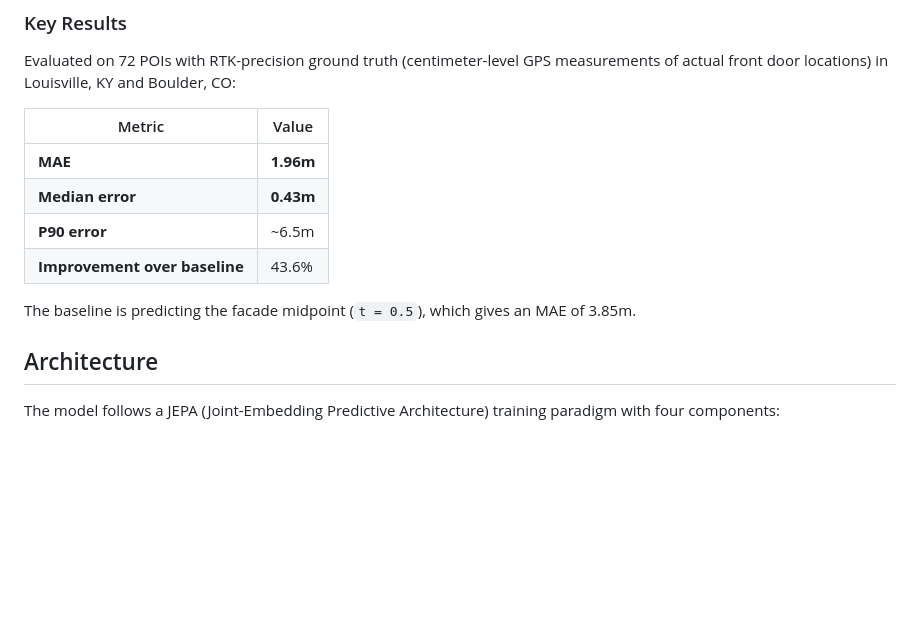
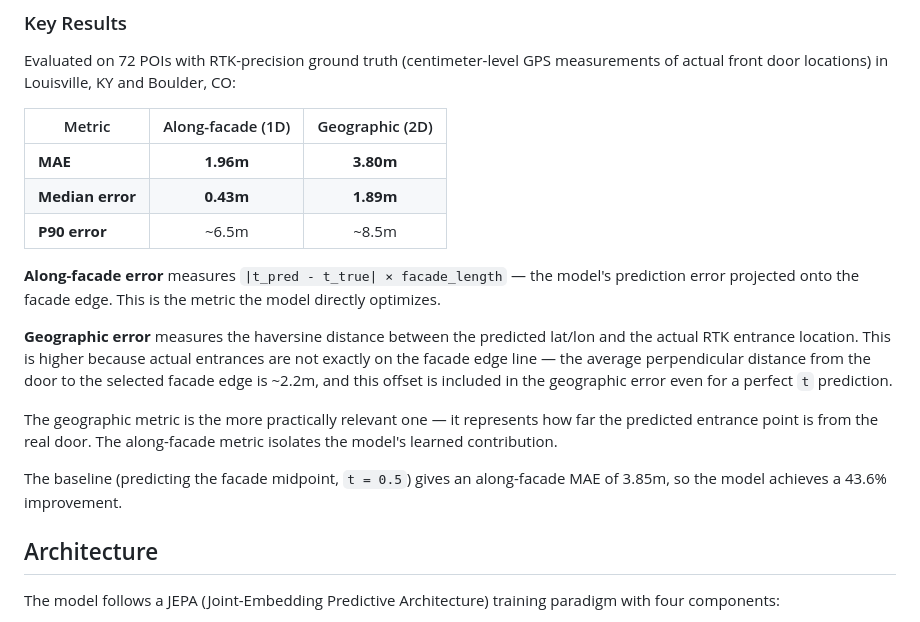
Before and after one commit to zephr-xyz/jepa-entrance, a Markdown page: README.md, the part around the change. Rendered like a GitHub page; blank space fills up the shorter version.

Commit message:
Clarify along-facade vs geographic error metrics in README
The training loop reports along-facade error (1D projection onto edge),
while the map shows geographic haversine distance (2D). The difference
is the perpendicular distance from the actual door to the facade edge
line (~2.2m avg), which the model cannot reduce.

Co-Authored-By: Claude Opus 4.6 <noreply@anthropic.com>

```diff
--- a/README.md
+++ b/README.md
@@ -10,14 +10,19 @@ Given a building and its associated Mapillary images, the model predicts where t
 
 Evaluated on 72 POIs with RTK-precision ground truth (centimeter-level GPS measurements of actual front door locations) in Louisville, KY and Boulder, CO:
 
-| Metric | Value |
-|--------|-------|
-| **MAE** | **1.96m** |
-| **Median error** | **0.43m** |
-| **P90 error** | ~6.5m |
-| **Improvement over baseline** | 43.6% |
+| Metric | Along-facade (1D) | Geographic (2D) |
+|--------|:-----------------:|:---------------:|
+| **MAE** | **1.96m** | **3.80m** |
+| **Median error** | **0.43m** | **1.89m** |
+| **P90 error** | ~6.5m | ~8.5m |
 
-The baseline is predicting the facade midpoint (`t = 0.5`), which gives an MAE of 3.85m.
+**Along-facade error** measures `|t_pred - t_true| × facade_length` — the model's prediction error projected onto the facade edge. This is the metric the model directly optimizes.
+
+**Geographic error** measures the haversine distance between the predicted lat/lon and the actual RTK entrance location. This is higher because actual entrances are not exactly on the facade edge line — the average perpendicular distance from the door to the selected facade edge is ~2.2m, and this offset is included in the geographic error even for a perfect `t` prediction.
+
+The geographic metric is the more practically relevant one — it represents how far the predicted entrance point is from the real door. The along-facade metric isolates the model's learned contribution.
+
+The baseline (predicting the facade midpoint, `t = 0.5`) gives an along-facade MAE of 3.85m, so the model achieves a 43.6% improvement.
 
 ## Architecture
 
```
